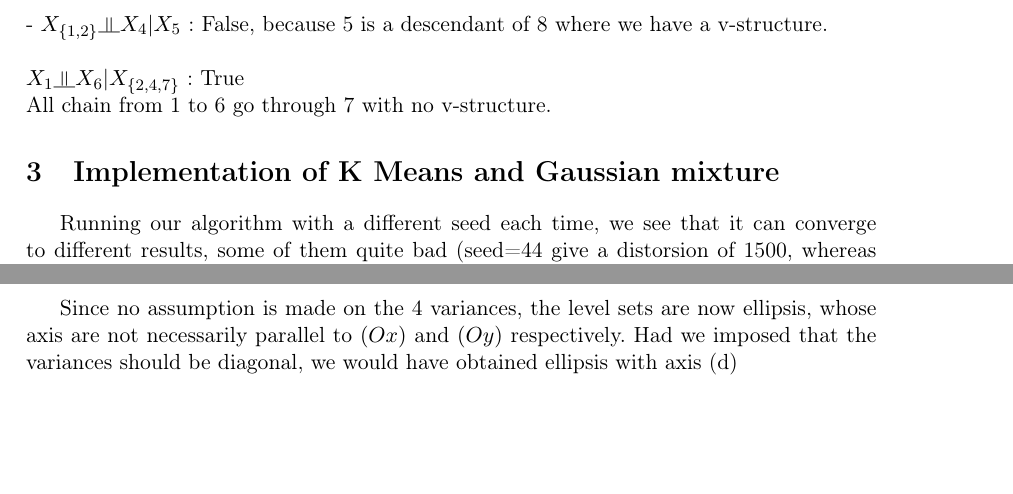
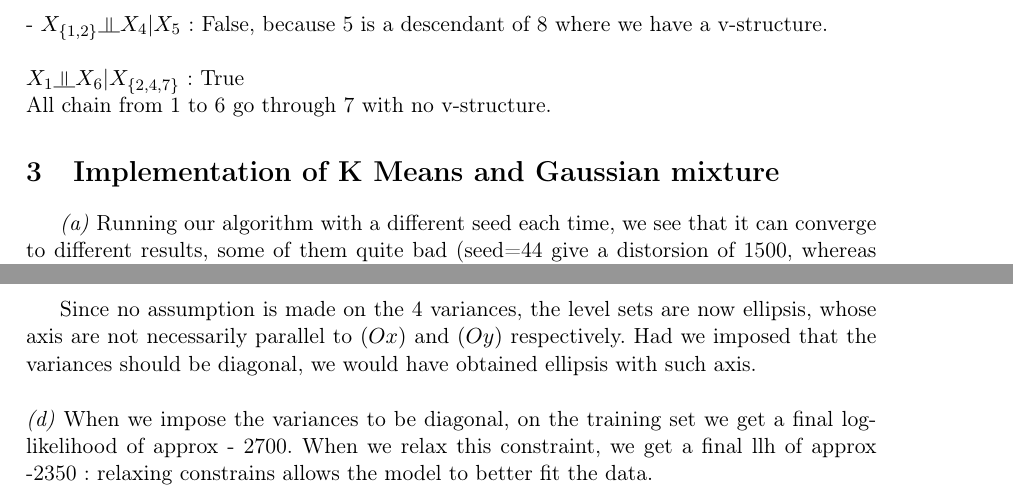
Before and after one commit to Nick-Ol/Probabilistic-Graphical-Models, a LaTeX document (TP2/Report PGM TP2.tex): two parts of pages 3 and 5 of 5, joined at a grey line, cut so that both start at the same text, the shorter picture padded with empty space. Compiled offline with pdfLaTeX; the source files are stored in an older character set and shown here as Unicode.

Commit message:
Report question d

```diff
--- a/TP2/Report PGM TP2.tex
+++ b/TP2/Report PGM TP2.tex
@@ -158,6 +158,7 @@ S separates A and B as the only chain that goes from A to B contains a v-structu
 \section{Implementation of K Means and Gaussian mixture}
 %
 %
+\textit{(a)}
 Running our algorithm with a different seed each time, we see that it can converge to different results, some of them quite bad (seed=44 give a distorsion of 1500, whereas usually distorsion is around 1100).
 \begin{figure}[H]
 \centering
@@ -189,7 +190,10 @@ As we forced the variances to be proportional to $I_2$, we get that level sets a
 \caption{Data set and 4 gaussians with their level sets (ellipsis), from 10\% to 90\%}
 \end{figure}
-Since no assumption is made on the 4 variances, the level sets are now ellipsis, whose axis are not necessarily parallel to $(Ox)$ and $(Oy)$ respectively. Had we imposed that the variances should be diagonal, we would have obtained ellipsis with axis
+Since no assumption is made on the 4 variances, the level sets are now ellipsis, whose axis are not necessarily parallel to $(Ox)$ and $(Oy)$ respectively. Had we imposed that the variances should be diagonal, we would have obtained ellipsis with such axis.
 %
 %TODO question d
-(d)
+\\[5mm]
+\textit{(d)}
+When we impose the variances to be diagonal, on the training set we get a final log-likelihood of approx - 2700. When we relax this constraint, we get a final llh  of approx -2350 : relaxing constrains allows the model to better fit the data.
+%TODO llh on the test set.
 \end{document}
```
Also changed, not shown: TP2/Report PGM TP2.tex (8 more changed lines).
